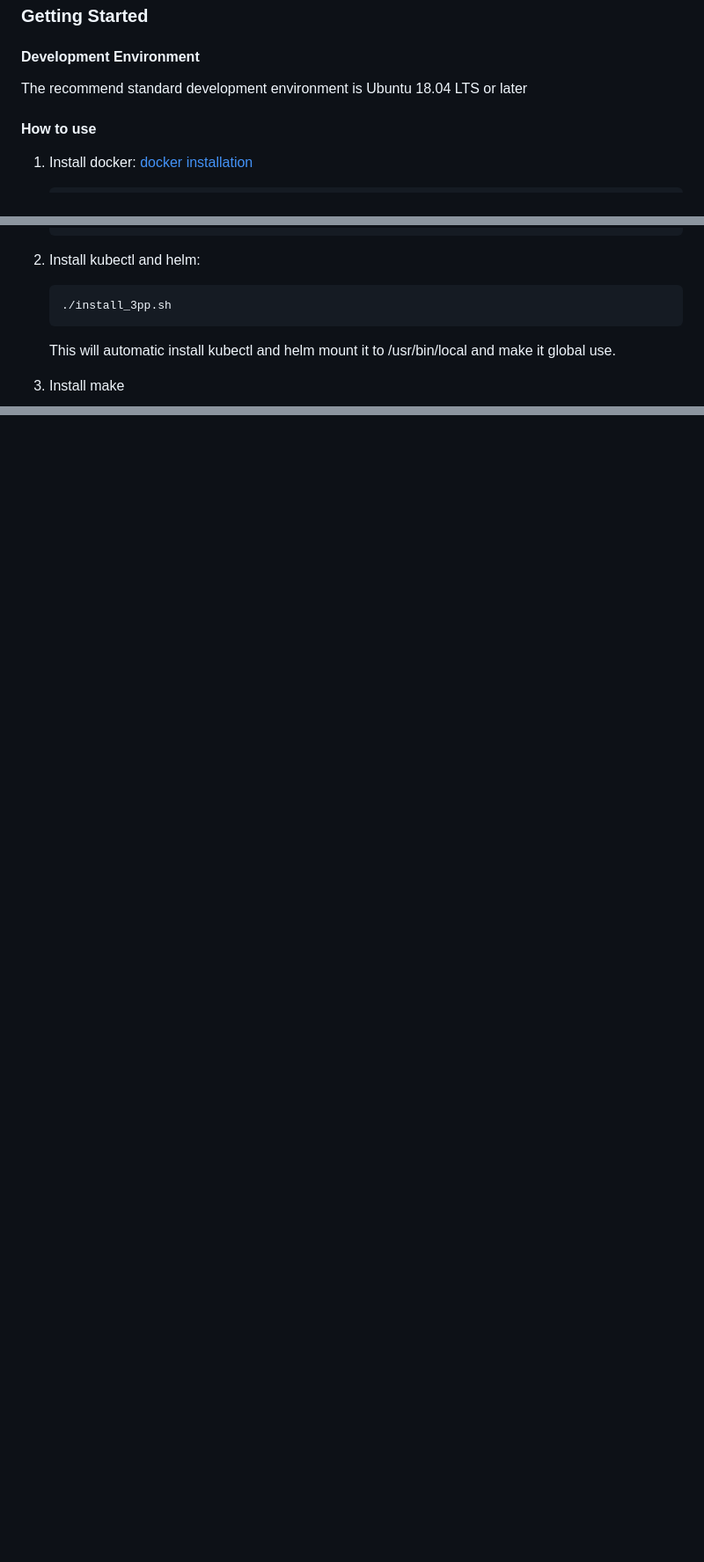
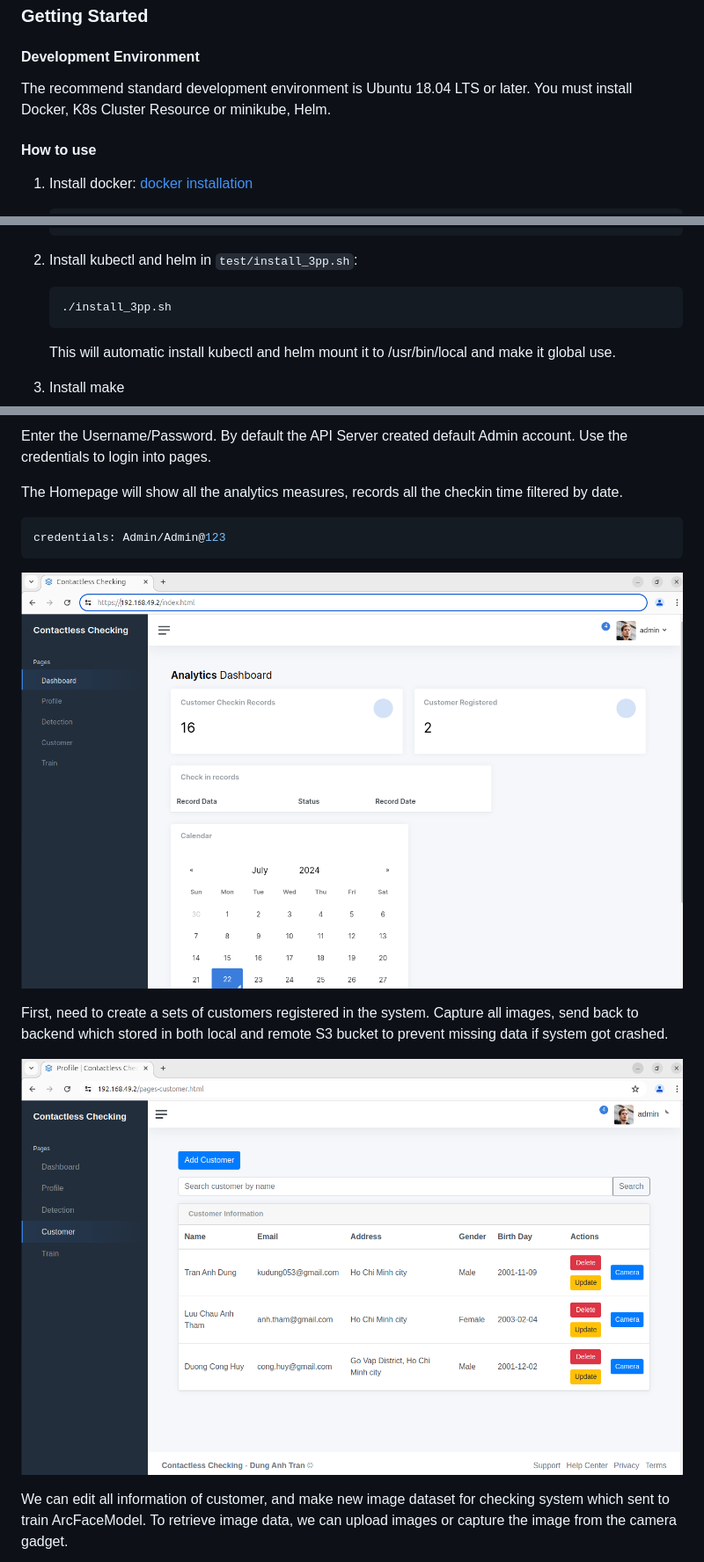
Before and after one commit to anhdung2k1/contactless-checking, a Markdown page: README.md, 3 parts joined by grey strips. Shown: that part at 88% size. Drawn GitHub-style; pictures changed too: screenshot/Customer-page.png (added), screenshot/Home-page.png (added); blank space fills up the shorter version.

````diff
--- a/README.md
+++ b/README.md
@@ -28,7 +28,7 @@ The repository using socket connection with Spring Boot web as main hosting APIs
 
 #### Development Environment
 
-The recommend standard development environment is Ubuntu 18.04 LTS or later
+The recommend standard development environment is Ubuntu 18.04 LTS or later. You must install Docker, K8s Cluster Resource or minikube, Helm.
 
 #### How to use
 
@@ -49,7 +49,7 @@ The recommend standard development environment is Ubuntu 18.04 LTS or later
     sudo usermod -aG docker $USER
     ```
 
-2. Install kubectl and helm:
+2. Install kubectl and helm in `test/install_3pp.sh`:
     ```bash
     ./install_3pp.sh
     ```
@@ -104,0 +173,14 @@ $ helm -n <ns> install ck-app build/helm-build/ck-application/ck-application-1.0
+Enter the Username/Password. By default the API Server created default Admin account. Use the credentials to login into pages.
+
+The Homepage will show all the analytics measures, records all the checkin time filtered by date.
+```bash
+credentials: Admin/Admin@123
+```
+![Homepage](screenshot/Home-page.png)
+
+First, need to create a sets of customers registered in the system. Capture all images, send back to backend which stored in both local and remote S3 bucket to prevent missing data if system got crashed.
+
+![Customerpage](screenshot/Customer-page.png)
+
+We can edit all information of customer, and make new image dataset for checking system which sent to train ArcFaceModel. To retrieve image data, we can upload images or capture the image from the camera gadget.
+
````
Also changed, not shown: other parts of README.md (+75 -3 lines), screenshot/Customer-page-camera-2.png (added), screenshot/Customer-page-camera.png (added), screenshot/Login-page.png (added), 2 other files.
